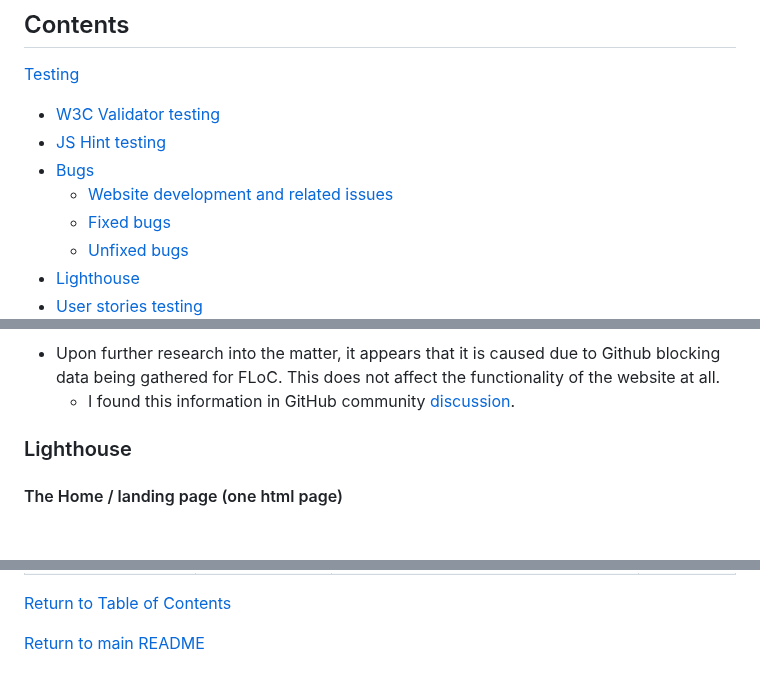
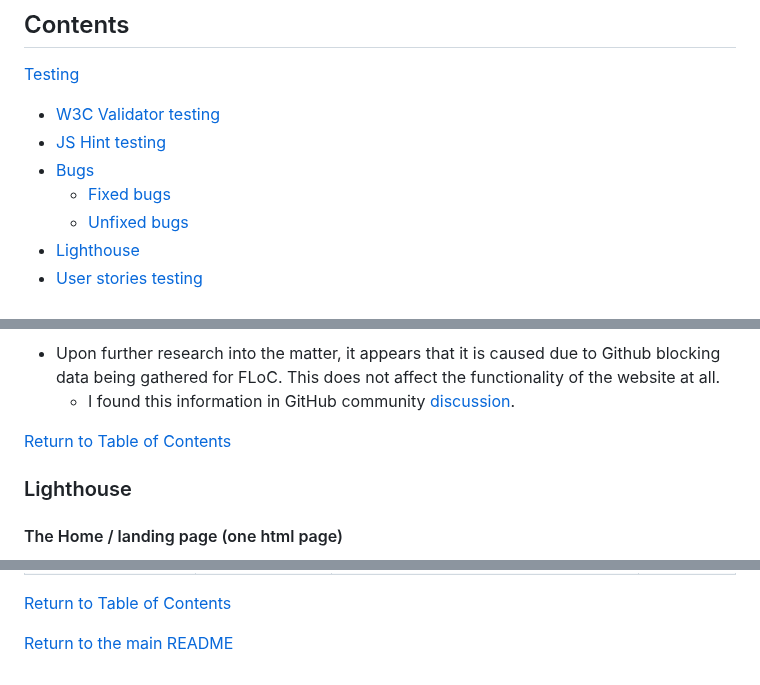
Before and after one commit to Code-Institute-Submissions/laurakond-quiz-my-art, a Markdown page: TESTING.md, 3 parts joined by grey strips. GitHub-like rendering; blank space fills up the shorter version.

Commit message:
readme, testing (fix image placements and typos)

```diff
--- a/TESTING.md
+++ b/TESTING.md
@@ -8,7 +8,6 @@
 - [W3C Validator testing](#w3c-validator-testing)
 - [JS Hint testing](#js-hint-testing)
 - [Bugs](#bugs)
-	- [Website development and related issues](#website-development-and-related-issues)
 	- [Fixed bugs](#fixed-bugs)
 	- [Unfixed bugs](#unfixed-bugs)
 - [Lighthouse](#lighthouse)
@@ -158,6 +158,8 @@ Once inside each category of the quiz, I noticed that the content was jumping on
 -  Upon further research into the matter, it appears that it is caused due to Github blocking data being gathered for FLoC. This does not affect the functionality of the website at all.
     - I found this information in GitHub community [discussion](https://github.com/orgs/community/discussions/52356).
 
+
+[Return to Table of Contents](#contents)
 
 ### Lighthouse
 
@@ -298,4 +300,4 @@ Once the website was complete, I went through each page/feature, ensuring that i
 
 [Return to Table of Contents](#contents)
 
-[Return to main README](README.md)
+[Return to the main README](README.md)
```
Also changed, not shown: other parts of TESTING.md (+1 -0 lines), README.md (+2 -0 lines).
